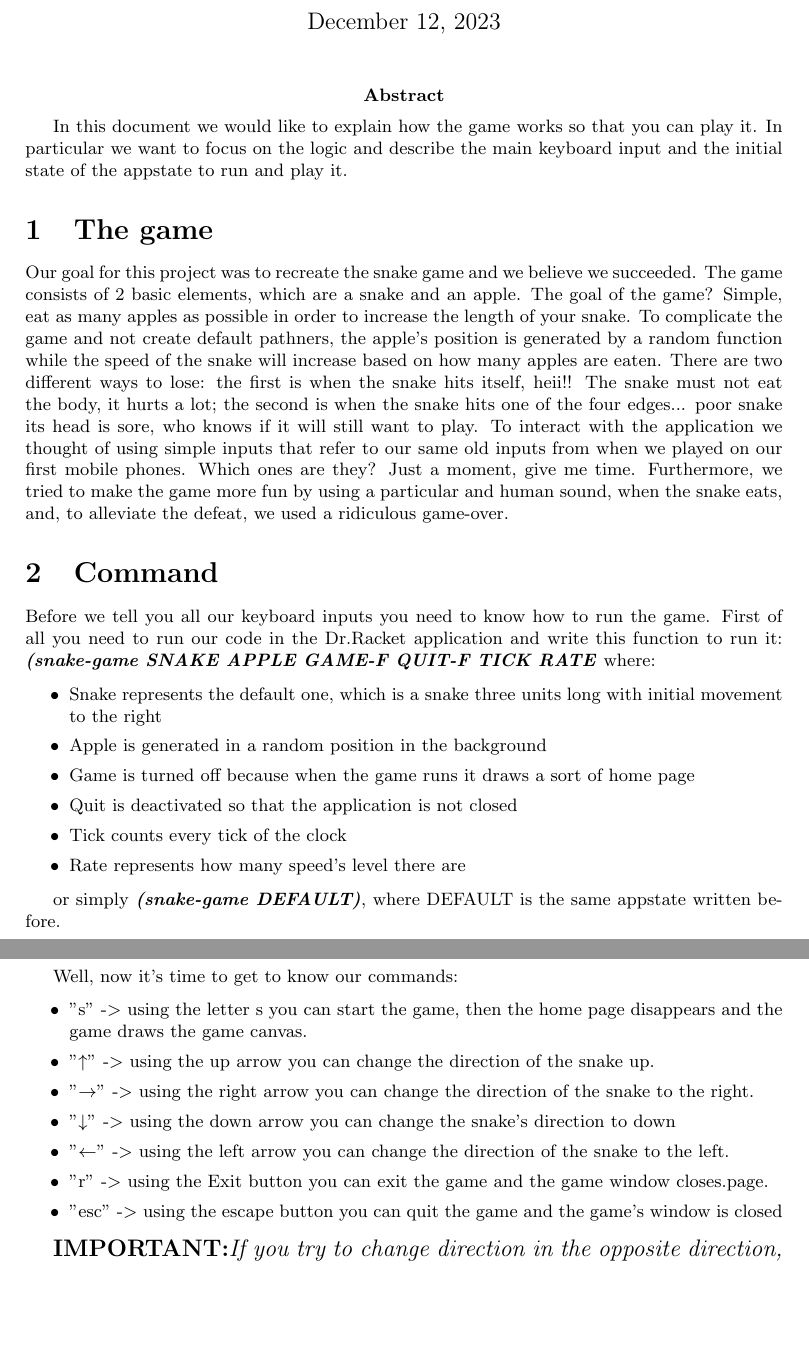
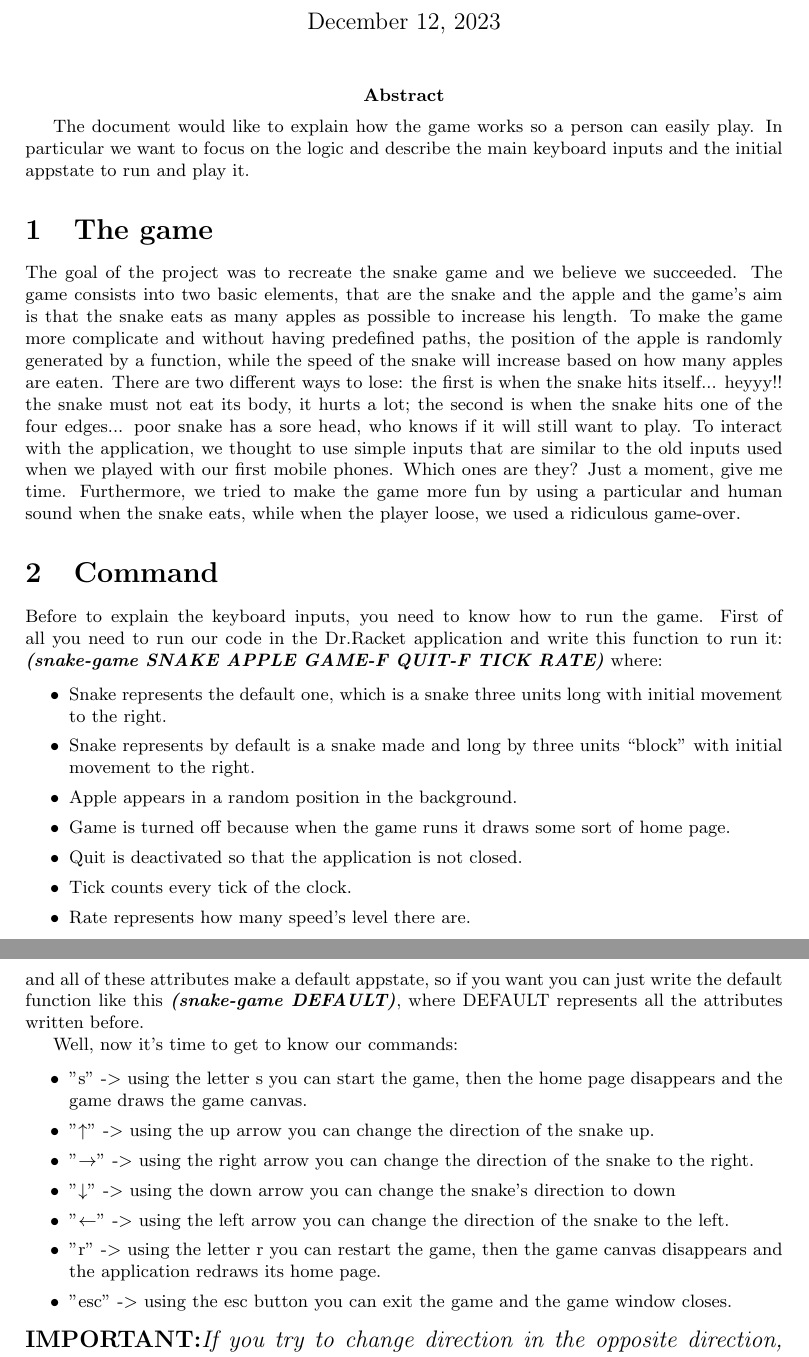
Before and after one commit to Alessandra-Sasanelli/snake, a LaTeX document (docs/user_guide/users_guide.tex): two parts of pages 1 and 2 of 2, joined at a grey line, cut so that both start at the same text, the shorter picture padded with empty space. Compiled offline with pdfLaTeX.

Commit message:
modified snake final

```diff
--- a/docs/user_guide/users_guide.tex
+++ b/docs/user_guide/users_guide.tex
@@ -1,5 +1,5 @@
 \documentclass{article}
-\usepackage{geometry}[margin=2cm]
+\usepackage{geometry}[margin=0cm]
 \usepackage{graphicx}
 
 \title{Snake}
@@ -8,29 +8,33 @@
 
 \begin{document}
 	\maketitle
-	\abstract{In this document we would like to explain how the game works so that you can play it. In particular we want to focus on the logic and describe the main keyboard input and the initial state of the appstate to run and play it.}
+	\abstract{The document would like to explain how the game works so a person can easily play. In particular we want to focus on the logic and describe the main keyboard inputs and the initial appstate to run and play it.}
 
 	\section{The game}
-	Our goal for this project was to recreate the snake game and we believe we succeeded.
-	The game consists of 2 basic elements, which are a snake and an apple. The goal of the game? Simple, eat as many apples as possible in order to increase the length of your snake. To complicate the game and not create default pathners, the apple's position is generated by a random function while the speed of the snake will increase based on how many apples are eaten.
-	There are two different ways to lose: the first is when the snake hits itself, heii!! The snake must not eat the body, it hurts a lot; the second is when the snake hits one of the four edges... poor snake its head is sore, who knows if it will still want to play.
-	To interact with the application we thought of using simple inputs that refer to our same old inputs from when we played on our first mobile phones. Which ones are they? Just a moment, give me time.
-	Furthermore, we tried to make the game more fun by using a particular and human sound, when the snake eats, and, to alleviate the defeat, we used a ridiculous game-over.
+
+	The goal of the project was to recreate the snake game and we believe we succeeded.
+	The game consists into two basic elements, that are the snake and the apple and the game's aim is that the snake eats as many apples as possible to increase his length.
+	To make the game more complicate and without having predefined paths, the position of the apple is randomly generated by a function, while the speed of the snake will increase based on how many apples are eaten.
+	There are two different ways to lose: the first is when the snake hits itself... heyyy!! the snake must not eat its body, it hurts a lot; the second is when the snake hits one of the four edges... poor snake has a sore head, who knows if it will still want to play.
+	To interact with the application, we thought to use simple inputs that are similar to the old inputs used when we played with our first mobile phones. Which ones are they? Just a moment, give me time.
+	Furthermore, we tried to make the game more fun by using a particular and human sound when the snake eats, while when the player loose, we used a ridiculous game-over.
 
 	\section{Command}
-	Before we tell you all our keyboard inputs you need to know how to run the game. First of all you need to run our code in the Dr.Racket application and write this function to run it: \textbf{\emph{(snake-game SNAKE APPLE GAME-F QUIT-F TICK RATE}} where:
+
+	Before to explain the keyboard inputs, you need to know how to run the game. First of all you need to run our code in the Dr.Racket application and write this function to run it: \textbf{\emph{(snake-game SNAKE APPLE GAME-F QUIT-F TICK RATE)}} where:
 
 	\begin{itemize}
-		\item Snake represents the default one, which is a snake three units long with initial movement to the right
-		\item Apple is generated in a random position in the background
-		\item Game is turned off because when the game runs it draws a sort of home page
-		\item Quit is deactivated so that the application is not closed
-		\item Tick counts every tick of the clock
-		\item Rate represents how many speed's level there are
+		\item Snake represents the default one, which is a snake three units long with initial movement to the right.
+		\item Snake represents by default is a snake made and long by three units “block” with initial movement to the right.
+		\item Apple appears in a random position in the background.
+		\item Game is turned off because when the game runs it draws some sort of home page.
+		\item Quit is deactivated so that the application is not closed.
+		\item Tick counts every tick of the clock.
+		\item Rate represents how many speed's level there are.
 	\end{itemize}
 
-	or simply \textbf{\emph{(snake-game DEFAULT)}}, where DEFAULT is the same appstate written before.
-	\newpage
+	\noindent and all of these attributes make a default appstate, so if you want you can just write the default function like this \textbf{\emph{(snake-game DEFAULT)}}, where DEFAULT represents all the attributes written before.
+
 	Well, now it's time to get to know our commands:
 
 	\begin{itemize}
@@ -39,10 +43,10 @@
 		\item "$\rightarrow$" -$>$ using the right arrow you can change the direction of the snake to the right.
 		\item "$\downarrow$" -$>$ using the down arrow you can change the snake's direction to down
 		\item "$\leftarrow$" -$>$ using the left arrow you can change the direction of the snake to the left.
-		\item "r" -$>$ using the Exit button you can exit the game and the game window closes.page.
-		\item "esc" -$>$ using the escape button you can quit the game and the game's window is closed
+		\item "r" -$>$ using the letter r you can restart the game, then the game canvas disappears and the application redraws its home page.
+		\item "esc" -$>$ using the esc button you can exit the game and the game window closes.
 	\end{itemize}
 
-	\large{\textbf{IMPORTANT:}}\emph{If you try to change direction in the opposite direction, the snake will not change direction.}
+	\noindent\large{\textbf{IMPORTANT:}}\emph{If you try to change direction in the opposite direction, the snake will not change direction.}
 
 \end{document}
```
Also changed, not shown: docs/user_guide/users_guide.pdf, 10 other files.
